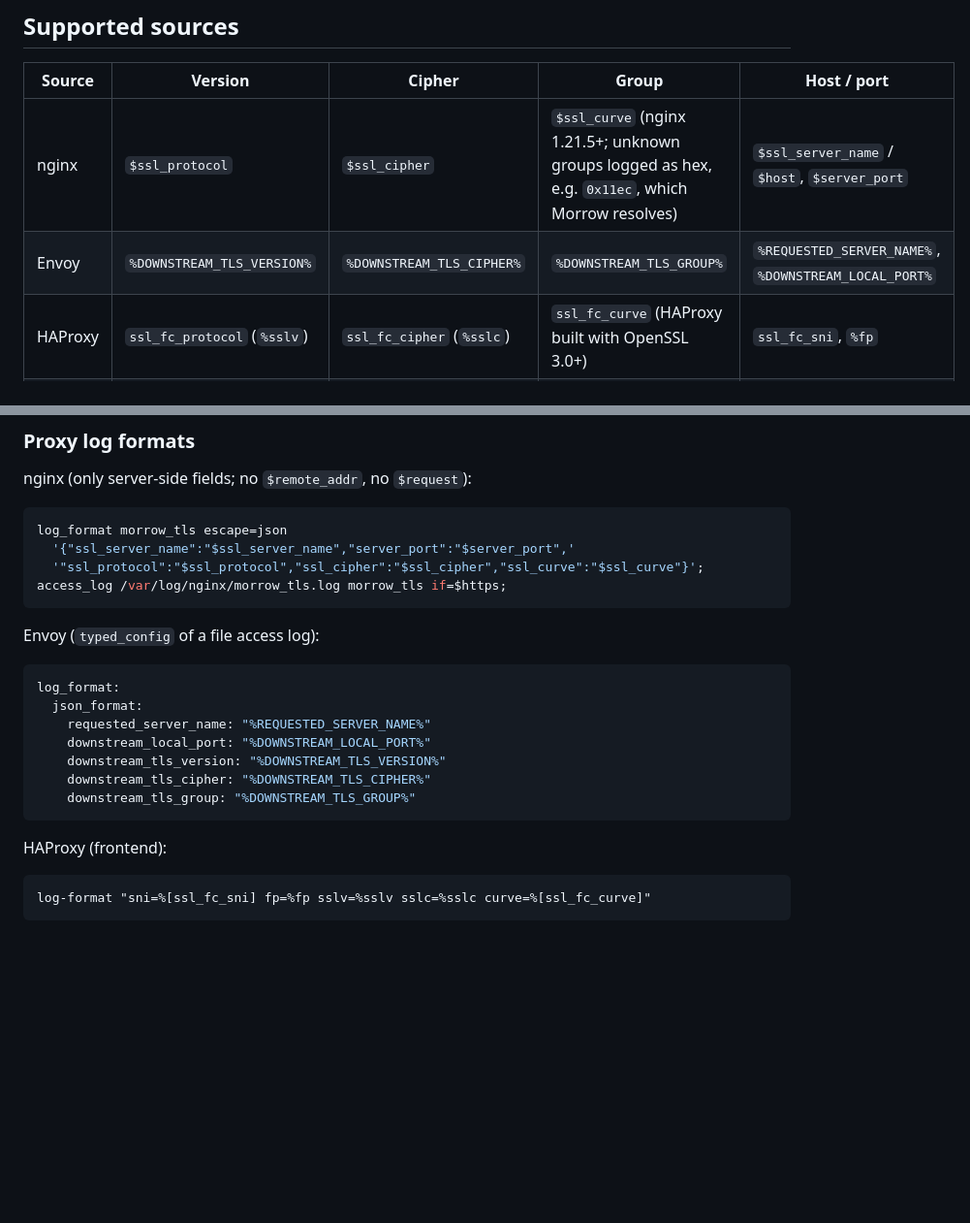
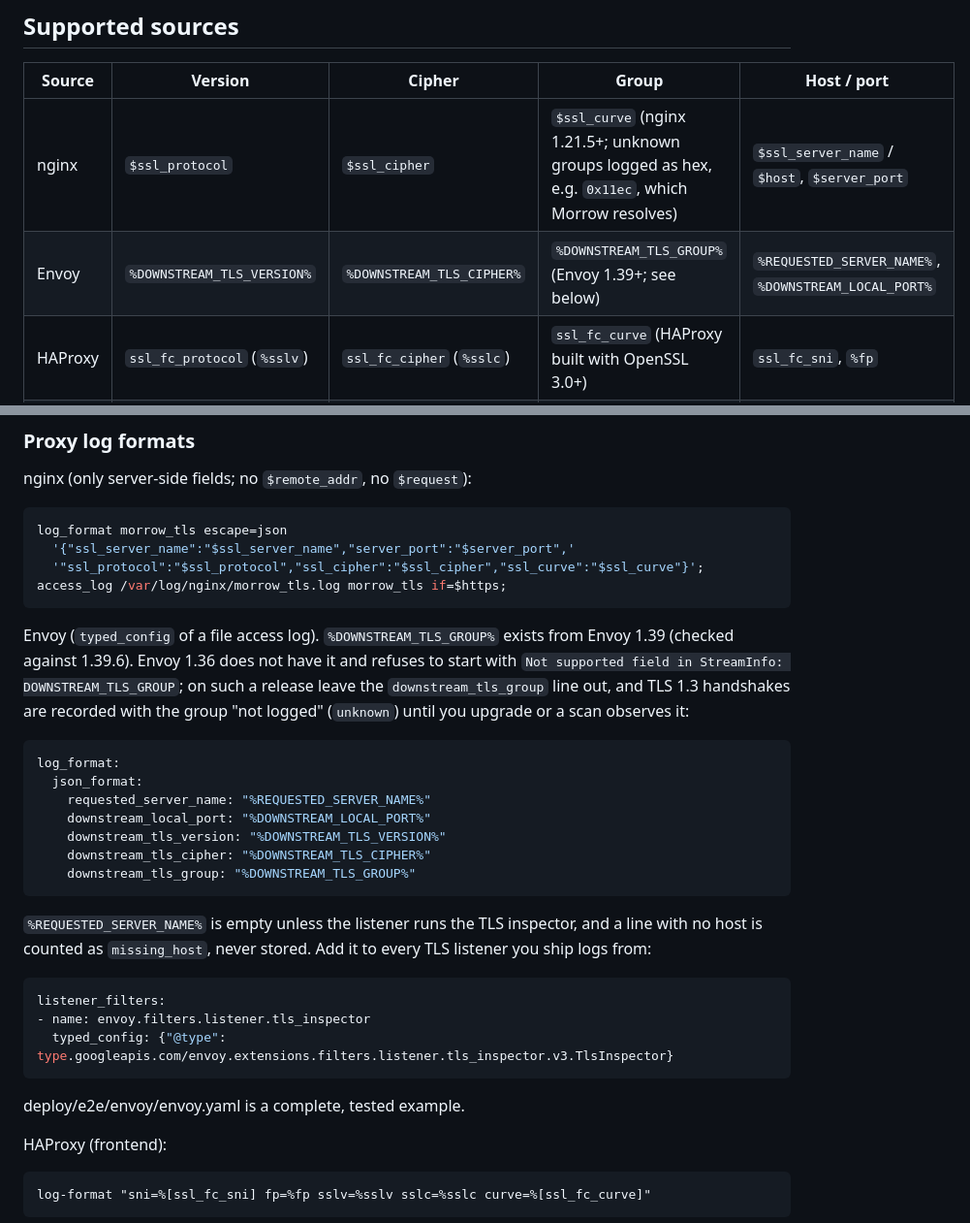
Before and after one commit to soqlab/Morrow, a Markdown page: docs/PASSIVE_DISCOVERY.md, 2 parts joined by grey strips. Shown at 97% size. Rendered like a GitHub page; blank space fills up the shorter version.

Commit message:
Passive discovery docs: Envoy needs 1.39 for the group and the TLS inspector for SNI

````diff
--- a/docs/PASSIVE_DISCOVERY.md
+++ b/docs/PASSIVE_DISCOVERY.md
@@ -15,7 +15,7 @@ count.
 | Source | Version | Cipher | Group | Host / port |
 | --- | --- | --- | --- | --- |
 | nginx | `$ssl_protocol` | `$ssl_cipher` | `$ssl_curve` (nginx 1.21.5+; unknown groups logged as hex, e.g. `0x11ec`, which Morrow resolves) | `$ssl_server_name` / `$host`, `$server_port` |
-| Envoy | `%DOWNSTREAM_TLS_VERSION%` | `%DOWNSTREAM_TLS_CIPHER%` | `%DOWNSTREAM_TLS_GROUP%` | `%REQUESTED_SERVER_NAME%`, `%DOWNSTREAM_LOCAL_PORT%` |
+| Envoy | `%DOWNSTREAM_TLS_VERSION%` | `%DOWNSTREAM_TLS_CIPHER%` | `%DOWNSTREAM_TLS_GROUP%` (Envoy 1.39+; see below) | `%REQUESTED_SERVER_NAME%`, `%DOWNSTREAM_LOCAL_PORT%` |
 | HAProxy | `ssl_fc_protocol` (`%sslv`) | `ssl_fc_cipher` (`%sslc`) | `ssl_fc_curve` (HAProxy built with OpenSSL 3.0+) | `ssl_fc_sni`, `%fp` |
 | AWS ALB | `ssl_protocol` (field 16) | `ssl_cipher` (field 15) | **not logged by ALB** | `domain_name` (19), port from the request line |
 | Zeek `ssl.log` | `version` | `cipher` | `curve` | `server_name` / `id.resp_h`, `id.resp_p` |
@@ -74,7 +74,11 @@ log_format morrow_tls escape=json
 access_log /var/log/nginx/morrow_tls.log morrow_tls if=$https;
 ```
 
-Envoy (`typed_config` of a file access log):
+Envoy (`typed_config` of a file access log). `%DOWNSTREAM_TLS_GROUP%` exists from Envoy 1.39
+(checked against 1.39.6). Envoy 1.36 does not have it and refuses to start with
+`Not supported field in StreamInfo: DOWNSTREAM_TLS_GROUP`; on such a release leave the
+`downstream_tls_group` line out, and TLS 1.3 handshakes are recorded with the group "not logged"
+(`unknown`) until you upgrade or a scan observes it:
 
 ```yaml
 log_format:
@@ -85,6 +89,17 @@ log_format:
     downstream_tls_cipher: "%DOWNSTREAM_TLS_CIPHER%"
     downstream_tls_group: "%DOWNSTREAM_TLS_GROUP%"
 ```
+
+`%REQUESTED_SERVER_NAME%` is empty unless the listener runs the TLS inspector, and a line with no
+host is counted as `missing_host`, never stored. Add it to every TLS listener you ship logs from:
+
+```yaml
+listener_filters:
+- name: envoy.filters.listener.tls_inspector
+  typed_config: {"@type": type.googleapis.com/envoy.extensions.filters.listener.tls_inspector.v3.TlsInspector}
+```
+
+deploy/e2e/envoy/envoy.yaml is a complete, tested example.
 
 HAProxy (frontend):
 
````
